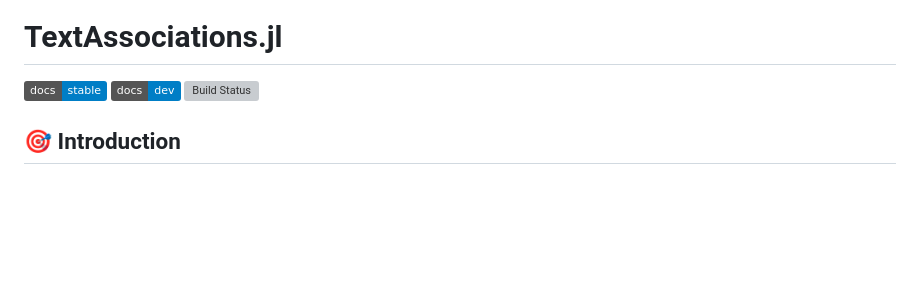
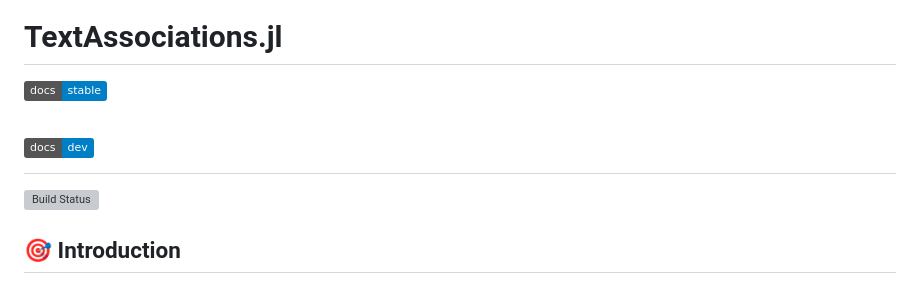
Before and after one commit to atantos/TextAssociations.jl, a Markdown page: README.md, the part around the change. Drawn GitHub-style; badges without logos; blank space fills up the shorter version; grey boxes are pictures that could not be loaded.

```diff
--- a/README.md
+++ b/README.md
@@ -4,8 +4,8 @@
 
 # TextAssociations.jl
 
-[![Stable](https://img.shields.io/badge/docs-stable-blue.svg)](https://atantos.github.io/TextAssociations.jl/stable/)
-[![Dev](https://img.shields.io/badge/docs-dev-blue.svg)](https://atantos.github.io/TextAssociations.jl/dev/)
+[![Stable](https://img.shields.io/badge/docs-stable-blue.svg)](https://atantos.github.io/TextAssociations.jl/)
+# [![Dev](https://img.shields.io/badge/docs-dev-blue.svg)](https://atantos.github.io/TextAssociations.jl/dev/)
 [![Build Status](https://github.com/atantos/TextAssociations.jl/actions/workflows/CI.yml/badge.svg?branch=main)](https://github.com/atantos/TextAssociations.jl/actions/workflows/CI.yml?query=branch%3Amain)
 
 ## 🎯 Introduction
```
